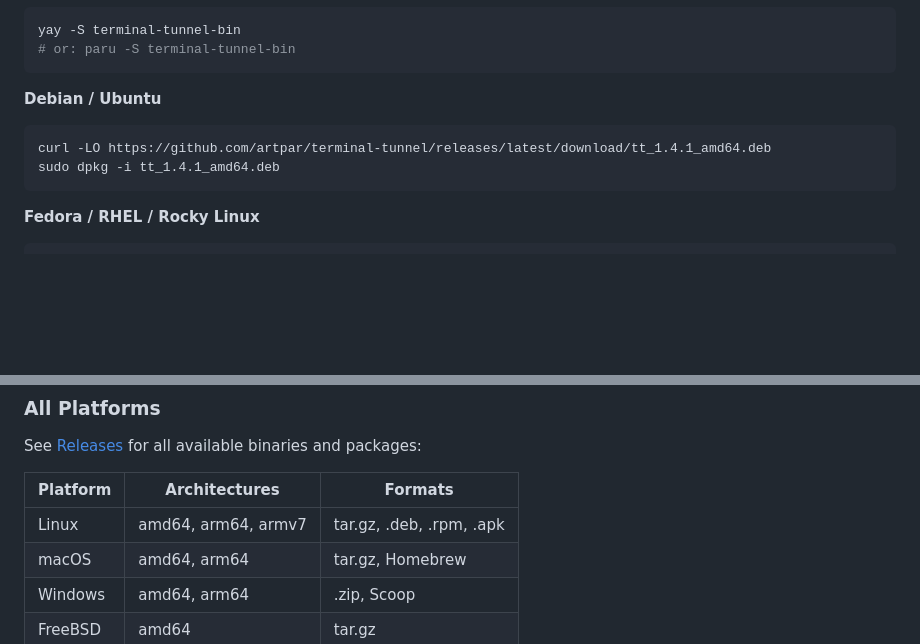
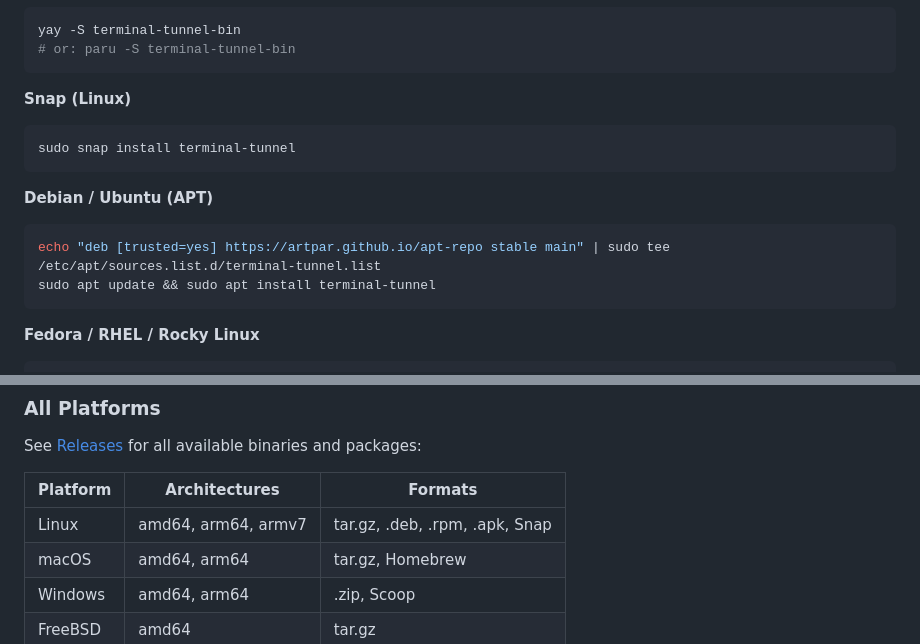
Before and after one commit to artpar/terminal-tunnel, a Markdown page: README.md, 2 parts joined by grey strips. GitHub-like rendering; blank space fills up the shorter version.

Commit message:
Update README with Snap and APT repo install methods

````diff
--- a/README.md
+++ b/README.md
@@ -23,10 +23,15 @@ yay -S terminal-tunnel-bin
 # or: paru -S terminal-tunnel-bin
 ```
 
-**Debian / Ubuntu**
+**Snap (Linux)**
 ```bash
-curl -LO https://github.com/artpar/terminal-tunnel/releases/latest/download/tt_1.4.1_amd64.deb
-sudo dpkg -i tt_1.4.1_amd64.deb
+sudo snap install terminal-tunnel
+```
+
+**Debian / Ubuntu (APT)**
+```bash
+echo "deb [trusted=yes] https://artpar.github.io/apt-repo stable main" | sudo tee /etc/apt/sources.list.d/terminal-tunnel.list
+sudo apt update && sudo apt install terminal-tunnel
 ```
 
 **Fedora / RHEL / Rocky Linux**
@@ -76,7 +81,7 @@ See [Releases](https://github.com/artpar/terminal-tunnel/releases/latest) for al
 
 | Platform | Architectures | Formats |
 |----------|---------------|---------|
-| Linux | amd64, arm64, armv7 | tar.gz, .deb, .rpm, .apk |
+| Linux | amd64, arm64, armv7 | tar.gz, .deb, .rpm, .apk, Snap |
 | macOS | amd64, arm64 | tar.gz, Homebrew |
 | Windows | amd64, arm64 | .zip, Scoop |
 | FreeBSD | amd64 | tar.gz |
````
